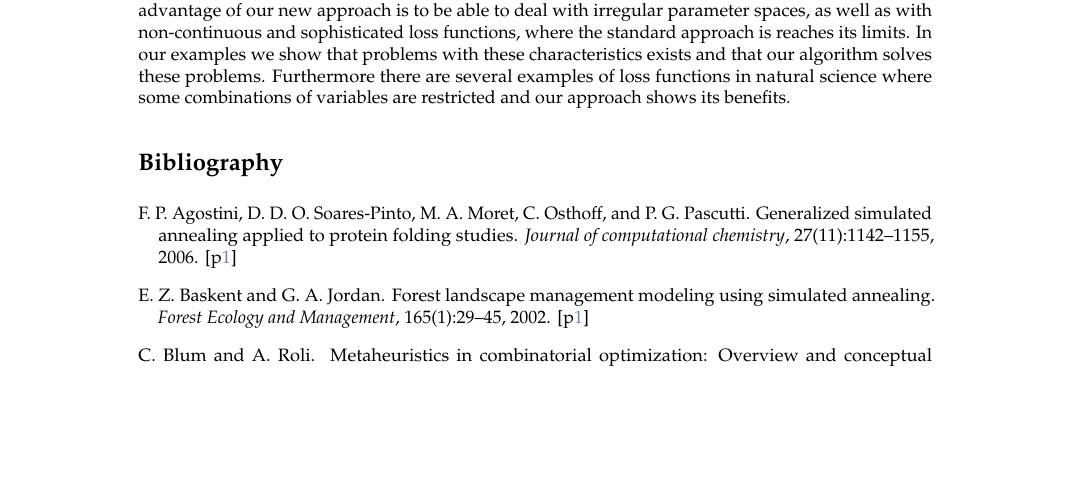
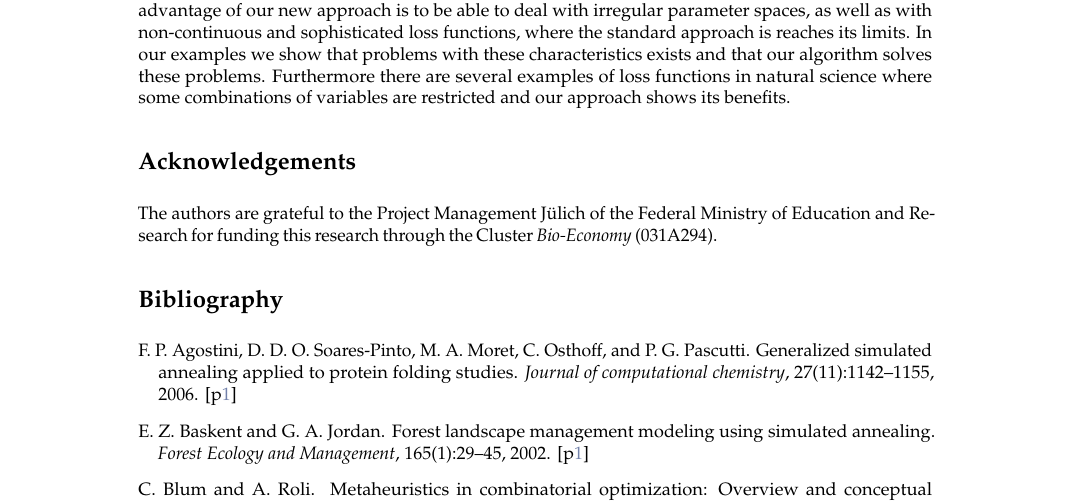
Before and after one commit to kaihusmann/optimization_essay, a LaTeX document (RJwrapper.tex, which reads husmann.tex): part of page 11 of 12, cut so that both start at the same text, the shorter picture padded with empty space. Compiled offline with pdfLaTeX.

Commit message:
acknowledgements

```diff
--- a/husmann.tex
+++ b/husmann.tex
@@ -211,6 +211,8 @@ It showed that forest treatment optimization was actually possible using \CRANpk
 \section{Discussion and outlook}
 All in all SA methods are advantageous compared to classical optimization procedures, if the loss function is non-linear and multimodal. Our simulated annealing approach optimizes these functions quite well. It might not be faster than the standard simulated annealing approach of the \CRANpkg{stats} package, but therefore it was not designed. However, due to the shrinkage of the parameter space and the extra stopping criteria it manages to need less steps than the standard approach. Moreover the main advantage of our new approach is to be able to deal with irregular parameter spaces, as well as with non-continuous and sophisticated loss functions, where the standard approach is reaches its limits. In our examples we show that problems with these characteristics exists and that our algorithm solves these problems. Furthermore there are several examples of loss functions in natural science where some combinations of variables are restricted and our approach shows its benefits.
 
+\section{Acknowledgements}
+The authors are grateful to the Project Management Jülich of the Federal Ministry of Education and Research for funding this research through the Cluster \textit{Bio-Economy} (031A294).
 \bibliography{husmann}
 
 \address{Kai Husmann\\
```
Also changed, not shown: RJwrapper.pdf, 4 other files.
